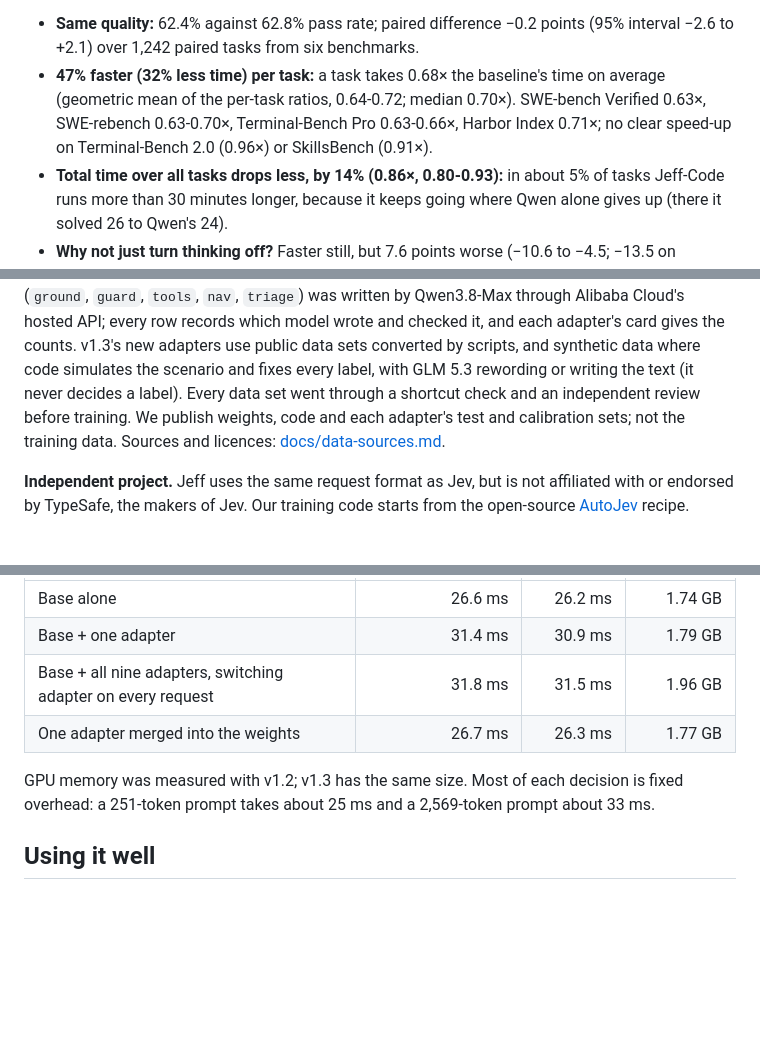
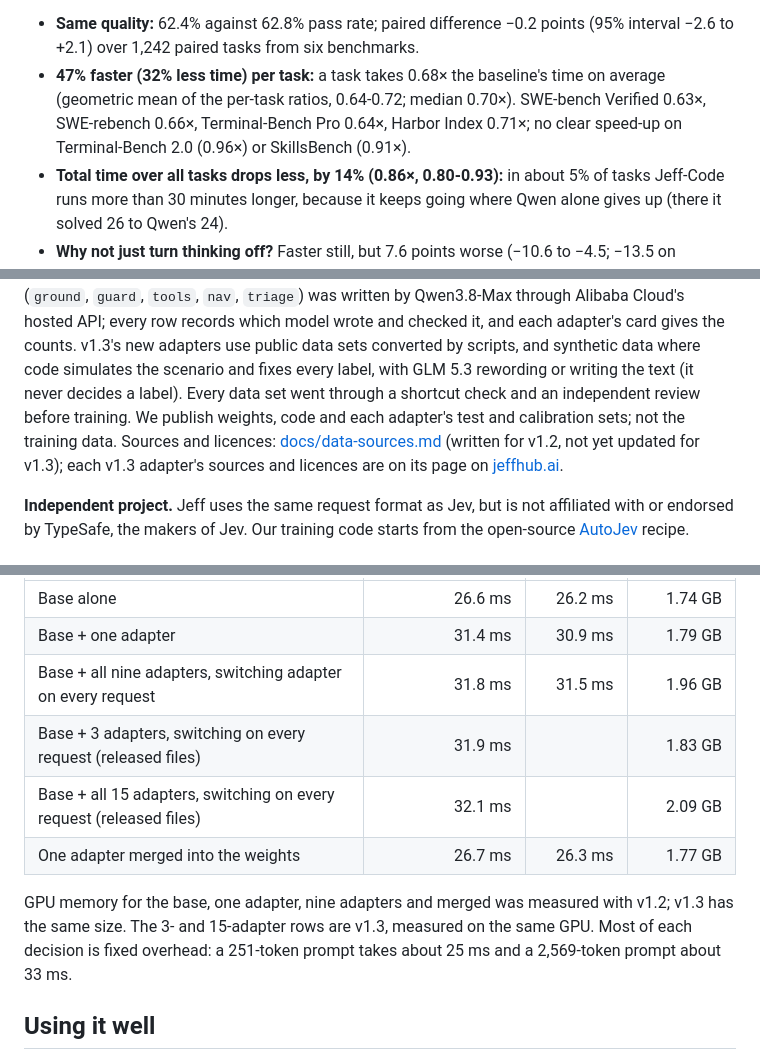
Before and after one commit to ForeverAugust/jeff, a Markdown page: README.md, 3 parts joined by grey strips. GitHub-like rendering; blank space fills up the shorter version.

Commit message:
README: memory with 3 and 15 adapters; benchmark rounds combined

```diff
--- a/README.md
+++ b/README.md
@@ -85,8 +88,8 @@ feature off, thinking at full on every turn, as plain Pi runs it), on tasks Jeff
 - **Same quality:** 62.4% against 62.8% pass rate; paired difference −0.2 points (95% interval −2.6 to +2.1) over
   1,242 paired tasks from six benchmarks.
 - **47% faster (32% less time) per task:** a task takes 0.68× the baseline's time on average (geometric mean of the
-  per-task ratios, 0.64-0.72; median 0.70×). SWE-bench Verified 0.63×, SWE-rebench 0.63-0.70×, Terminal-Bench Pro
-  0.63-0.66×, Harbor Index 0.71×; no clear speed-up on Terminal-Bench 2.0 (0.96×) or SkillsBench (0.91×).
+  per-task ratios, 0.64-0.72; median 0.70×). SWE-bench Verified 0.63×, SWE-rebench 0.66×, Terminal-Bench Pro
+  0.64×, Harbor Index 0.71×; no clear speed-up on Terminal-Bench 2.0 (0.96×) or SkillsBench (0.91×).
 - **Total time over all tasks drops less, by 14% (0.86×, 0.80-0.93):** in about 5% of tasks Jeff-Code runs more than
   30 minutes longer, because it keeps going where Qwen alone gives up (there it solved 26 to Qwen's 24).
 - **Why not just turn thinking off?** Faster still, but 7.6 points worse (−10.6 to −4.5; −13.5 on Terminal-Bench
@@ -204,7 +207,8 @@ responses). Most of the five generated adapters' data (`ground`, `guard`, `tools
 Qwen3.8-Max through Alibaba Cloud's hosted API; every row records which model wrote and checked it, and each adapter's
 card gives the counts. v1.3's new adapters use public data sets converted by scripts, and synthetic data where code simulates the scenario and fixes every label, with GLM 5.3 rewording or writing the text (it never decides a label). Every data set went through a shortcut check and an independent review before training. We
 publish weights, code and each adapter's test and calibration sets; not the training data. Sources and licences:
-[docs/data-sources.md](docs/data-sources.md).
+[docs/data-sources.md](docs/data-sources.md) (written for v1.2, not yet updated for v1.3); each v1.3 adapter's sources
+and licences are on its page on [jeffhub.ai](https://jeffhub.ai).
 
 **Independent project.** Jeff uses the same request format as Jev, but is not affiliated with or endorsed by TypeSafe,
 the makers of Jev. Our training code starts from the open-source [AutoJev](https://github.com/denis-pplx/autojev)
@@ -253,9 +257,12 @@ test prompts; v1.2 and v1.3 measured back to back on the same idle GPU, 5 Octobe
 | Base alone | 26.6 ms | 26.2 ms | 1.74 GB |
 | Base + one adapter | 31.4 ms | 30.9 ms | 1.79 GB |
 | Base + all nine adapters, switching adapter on every request | 31.8 ms | 31.5 ms | 1.96 GB |
+| Base + 3 adapters, switching on every request (released files) | 31.9 ms | | 1.83 GB |
+| Base + all 15 adapters, switching on every request (released files) | 32.1 ms | | 2.09 GB |
 | One adapter merged into the weights | 26.7 ms | 26.3 ms | 1.77 GB |
 
-GPU memory was measured with v1.2; v1.3 has the same size. Most of each decision is fixed overhead: a 251-token
+GPU memory for the base, one adapter, nine adapters and merged was measured with v1.2; v1.3 has the same size. The 3- and
+15-adapter rows are v1.3, measured on the same GPU. Most of each decision is fixed overhead: a 251-token
 prompt takes about 25 ms and a 2,569-token prompt about 33 ms.
 
 ## Using it well
```
Also changed, not shown: other parts of README.md (+11 -6 lines).
